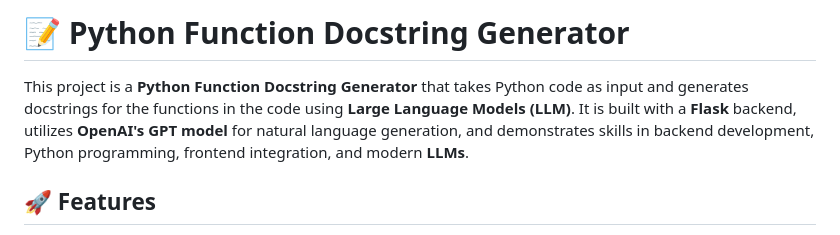
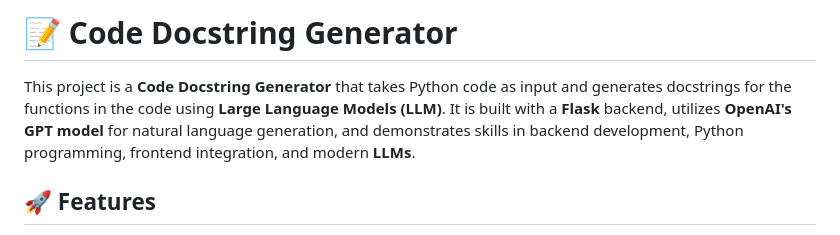
Before and after one commit to rujeetjahagirdar/code_docstring_generator, a Markdown page: README.md, the part around the change. Rendered like a GitHub page.

```diff
--- a/README.md
+++ b/README.md
@@ -1,6 +1,6 @@
-# 📝 Python Function Docstring Generator
+# 📝 Code Docstring Generator
 
-This project is a **Python Function Docstring Generator** that takes Python code as input and generates docstrings for the functions in the code using **Large Language Models (LLM)**. It is built with a **Flask** backend, utilizes **OpenAI's GPT model** for natural language generation, and demonstrates skills in backend development, Python programming, frontend integration, and modern **LLMs**.
+This project is a **Code Docstring Generator** that takes Python code as input and generates docstrings for the functions in the code using **Large Language Models (LLM)**. It is built with a **Flask** backend, utilizes **OpenAI's GPT model** for natural language generation, and demonstrates skills in backend development, Python programming, frontend integration, and modern **LLMs**.
 
 ## 🚀 Features
 
```
